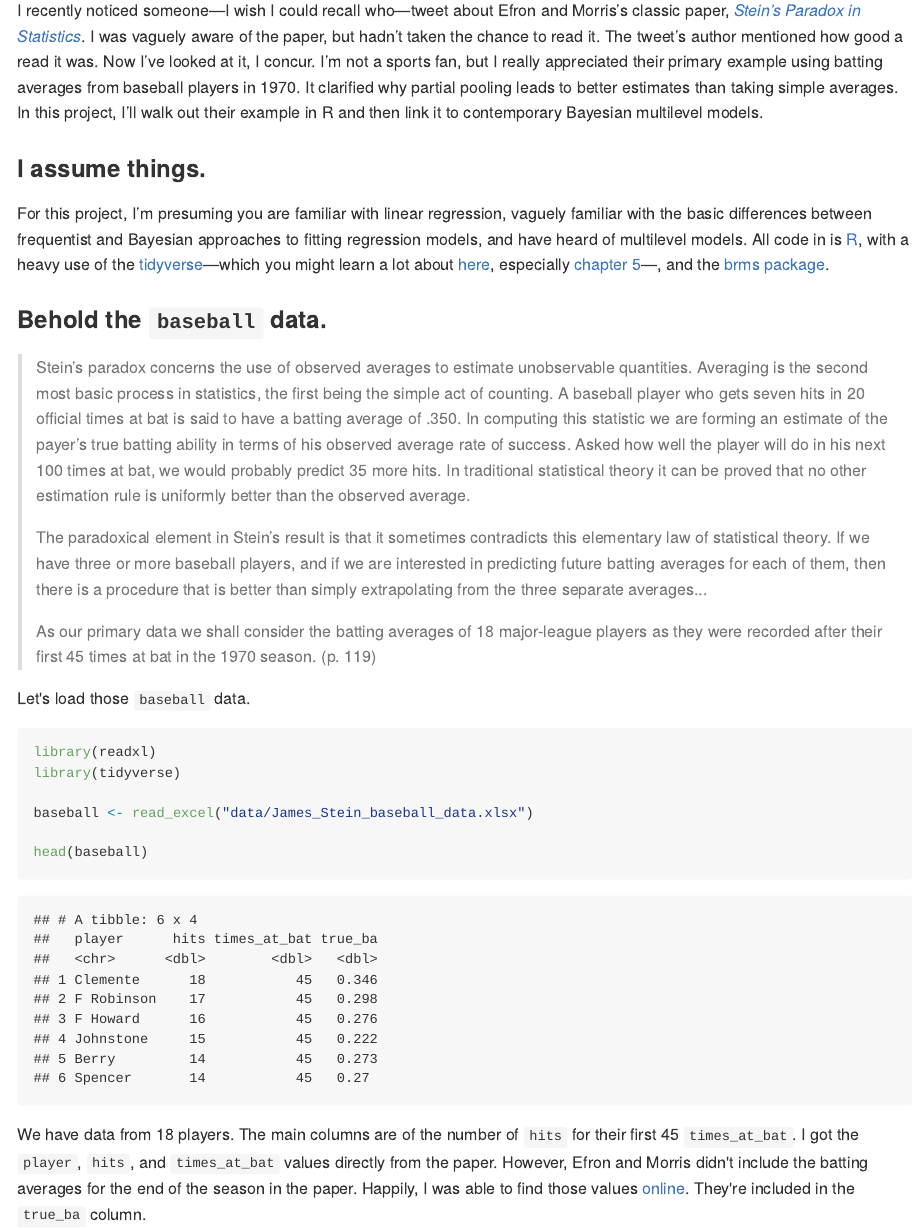
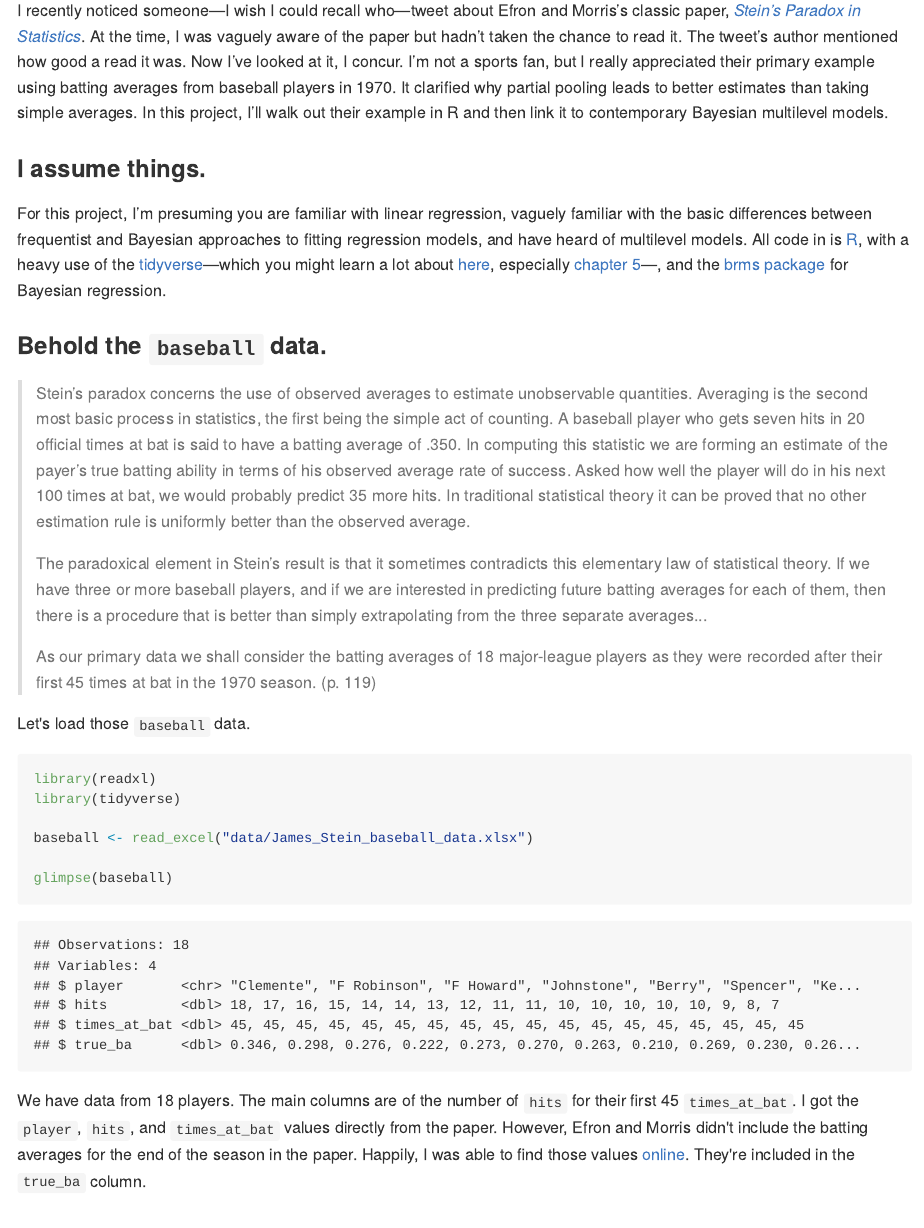
Before and after one commit to HenrikEckermann/James-Stein-and-Bayesian-partial-pooling, an R Markdown document (README.Rmd): the page in a window 1100 px wide, from 440 px down. The pictures show the output file README.md that the author committed with the source, drawn offline in the style of GitHub; long lines of code are wrapped.

````diff
--- a/README.Rmd
+++ b/README.Rmd
@@ -18,11 +18,11 @@
 
 ## James-Stein can help us understand multilevel models
 
-I recently noticed someone—I wish I could recall who—tweet about Efron and Morris’s classic paper, [*Stein’s Paradox in Statistics*](http://statweb.stanford.edu/~ckirby/brad/other/Article1977.pdf). I was vaguely aware of the paper, but hadn’t taken the chance to read it. The tweet’s author mentioned how good a read it was. Now I’ve looked at it, I concur. I’m not a sports fan, but I really appreciated their primary example using batting averages from baseball players in 1970. It clarified why partial pooling leads to better estimates than taking simple averages. In this project, I’ll walk out their example in R and then link it to contemporary Bayesian multilevel models.
+I recently noticed someone—I wish I could recall who—tweet about Efron and Morris’s classic paper, [*Stein’s Paradox in Statistics*](http://statweb.stanford.edu/~ckirby/brad/other/Article1977.pdf). At the time, I was vaguely aware of the paper but hadn’t taken the chance to read it. The tweet’s author mentioned how good a read it was. Now I’ve looked at it, I concur. I’m not a sports fan, but I really appreciated their primary example using batting averages from baseball players in 1970. It clarified why partial pooling leads to better estimates than taking simple averages. In this project, I’ll walk out their example in R and then link it to contemporary Bayesian multilevel models.
 
 ### I assume things.
 
-For this project, I’m presuming you are familiar with linear regression, vaguely familiar with the basic differences between frequentist and Bayesian approaches to fitting regression models, and have heard of multilevel models. All code in is [R](https://www.r-project.org/about.html), with a heavy use of the [tidyverse](https://www.tidyverse.org)—which you might learn a lot about [here](http://r4ds.had.co.nz), especially [chapter 5](http://r4ds.had.co.nz/transform.html)—, and the [brms package](https://github.com/paul-buerkner/brms).
+For this project, I’m presuming you are familiar with linear regression, vaguely familiar with the basic differences between frequentist and Bayesian approaches to fitting regression models, and have heard of multilevel models. All code in is [R](https://www.r-project.org/about.html), with a heavy use of the [tidyverse](https://www.tidyverse.org)—which you might learn a lot about [here](http://r4ds.had.co.nz), especially [chapter 5](http://r4ds.had.co.nz/transform.html)—, and the [brms package](https://github.com/paul-buerkner/brms) for Bayesian regression.
 
 ### Behold the `baseball` data.
 
@@ -40,7 +40,7 @@
 
 baseball <- read_excel("data/James_Stein_baseball_data.xlsx")
 
-head(baseball)
+glimpse(baseball)
 ```
 
 We have data from 18 players. The main columns are of the number of `hits` for their first 45 `times_at_bat`. I got the `player`, `hits`, and `times_at_bat` values directly from the paper. However, Efron and Morris didn't include the batting averages for the end of the season in the paper. Happily, I was able to find those values [online](http://statweb.stanford.edu/~ckirby/brad/LSI/chapter1.pdf). They're included in the `true_ba` column.
````
Also changed, not shown: README.md, pictures/fit_z.png, pictures/overline_y.png (added), README.Rmd (2 more changed lines).
